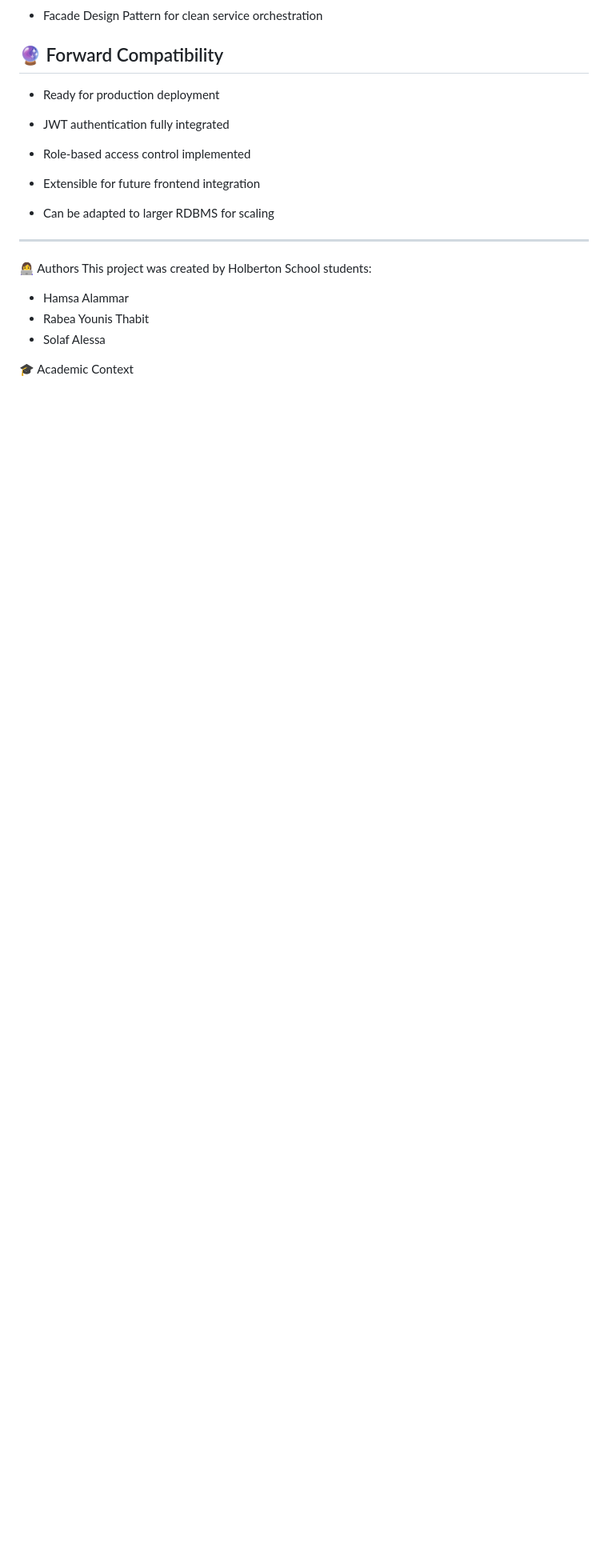
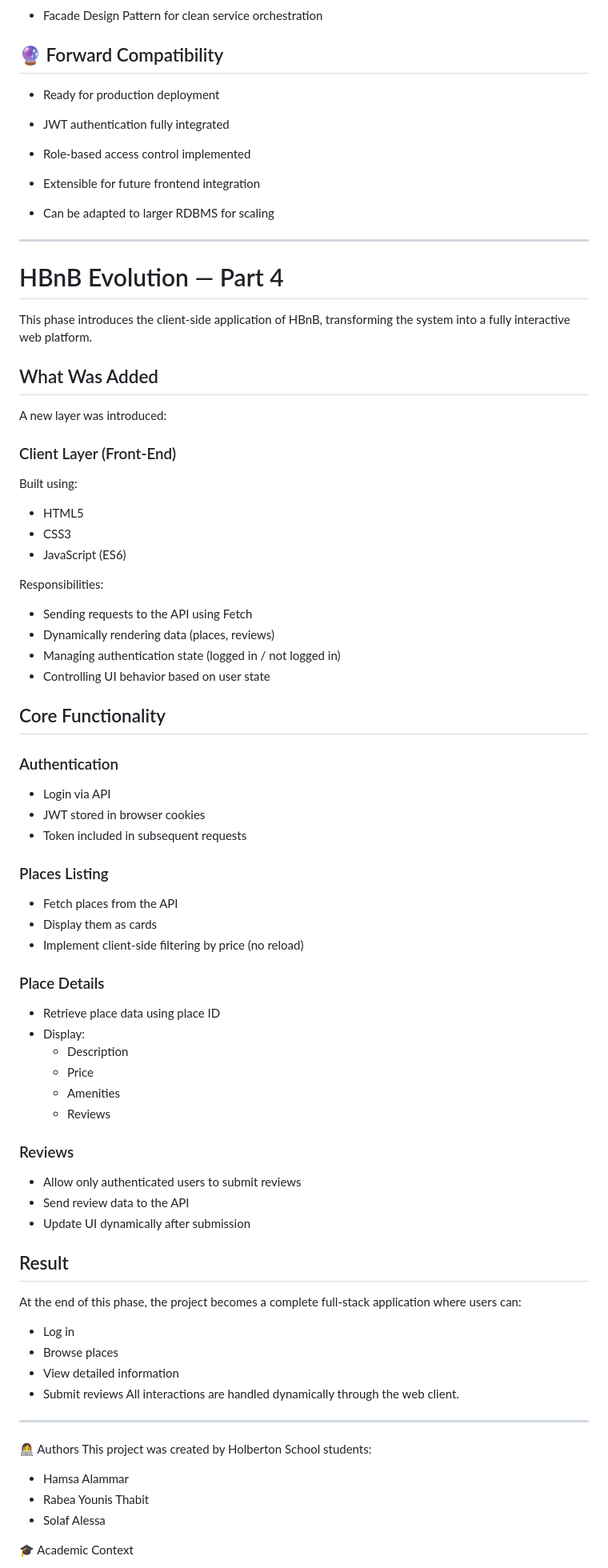
Before and after one commit to rabea14180-max/holbertonschool-hbnb, a Markdown page: README.md, the part around the change. Shown at 80% size. Drawn GitHub-style; blank space fills up the shorter version.

Commit message:
Document client-side application features in README
Added details about the client-side application and its core functionalities, including authentication, places listing, and reviews.

```diff
--- a/README.md
+++ b/README.md
@@ -255,6 +255,60 @@ The system preserves the layered architecture:
 - Can be adapted to larger RDBMS for scaling
 
 ---
+# HBnB Evolution — Part 4
+This phase introduces the client-side application of HBnB, transforming the system into a fully interactive web platform.
+
+## What Was Added
+
+A new layer was introduced:
+
+### Client Layer (Front-End)
+
+Built using:
+- HTML5
+- CSS3
+- JavaScript (ES6)
+
+Responsibilities:
+- Sending requests to the API using Fetch
+- Dynamically rendering data (places, reviews)
+- Managing authentication state (logged in / not logged in)
+- Controlling UI behavior based on user state
+
+## Core Functionality
+
+### Authentication
+- Login via API
+- JWT stored in browser cookies
+- Token included in subsequent requests
+
+### Places Listing
+- Fetch places from the API
+- Display them as cards
+- Implement client-side filtering by price (no reload)
+
+### Place Details
+- Retrieve place data using place ID
+- Display:
+   - Description
+   - Price
+   - Amenities
+   - Reviews
+
+### Reviews
+- Allow only authenticated users to submit reviews
+- Send review data to the API
+- Update UI dynamically after submission
+
+## Result
+At the end of this phase, the project becomes a complete full-stack application where users can:
+- Log in
+- Browse places
+- View detailed information
+- Submit reviews
+All interactions are handled dynamically through the web client.
+
+----
 
 👩‍💻 Authors
 This project was created by Holberton School students:
```
